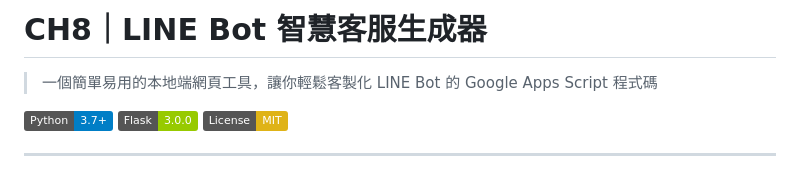
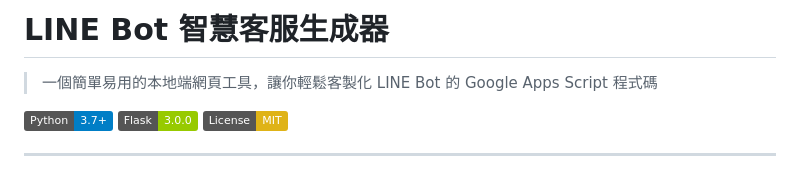
Before and after one commit to ChatGPT3a01/LINE-Bot-Generator, a Markdown page: README.md, the part around the change. Drawn GitHub-style; badges without logos.

Commit message:
移除 README 標題中的 CH8

```diff
--- a/README.md
+++ b/README.md
@@ -1,4 +1,4 @@
-# CH8｜LINE Bot 智慧客服生成器
+# LINE Bot 智慧客服生成器
 
 > 一個簡單易用的本地端網頁工具，讓你輕鬆客製化 LINE Bot 的 Google Apps Script 程式碼
 
```
